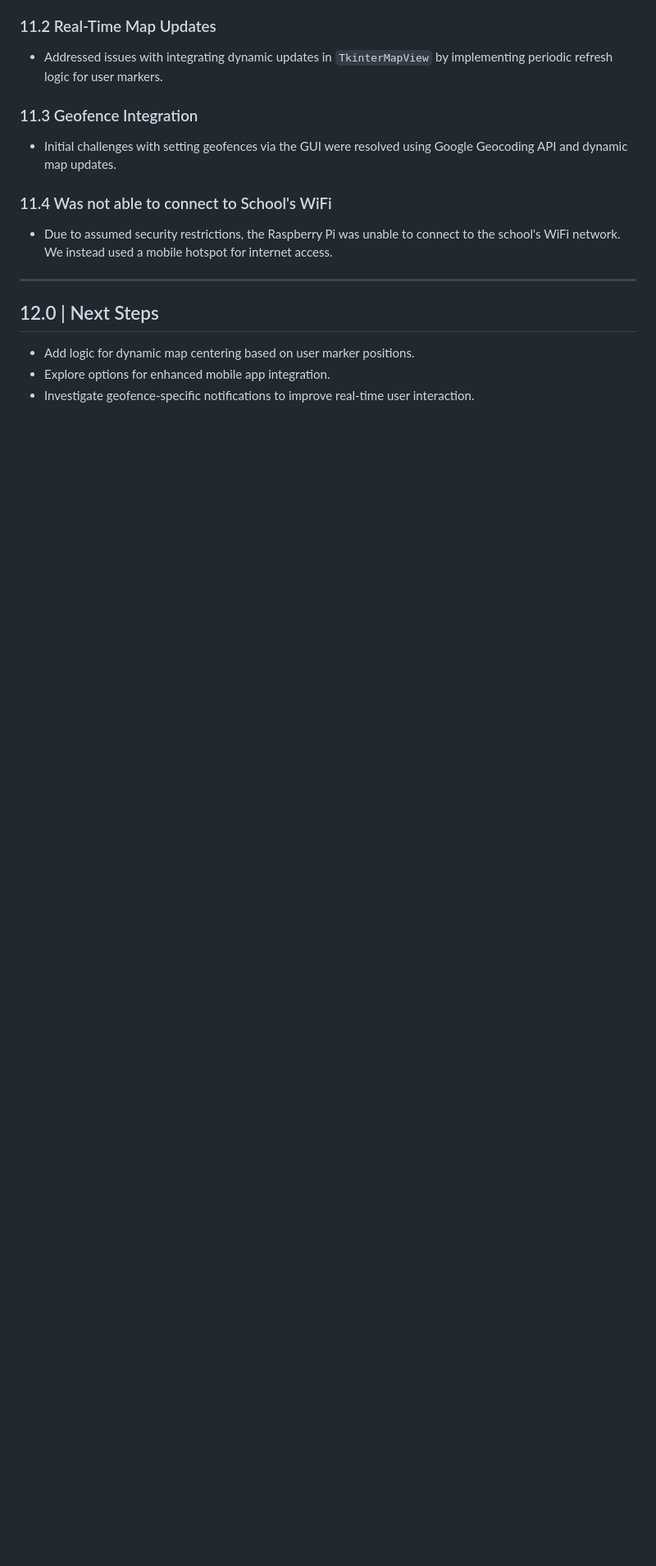
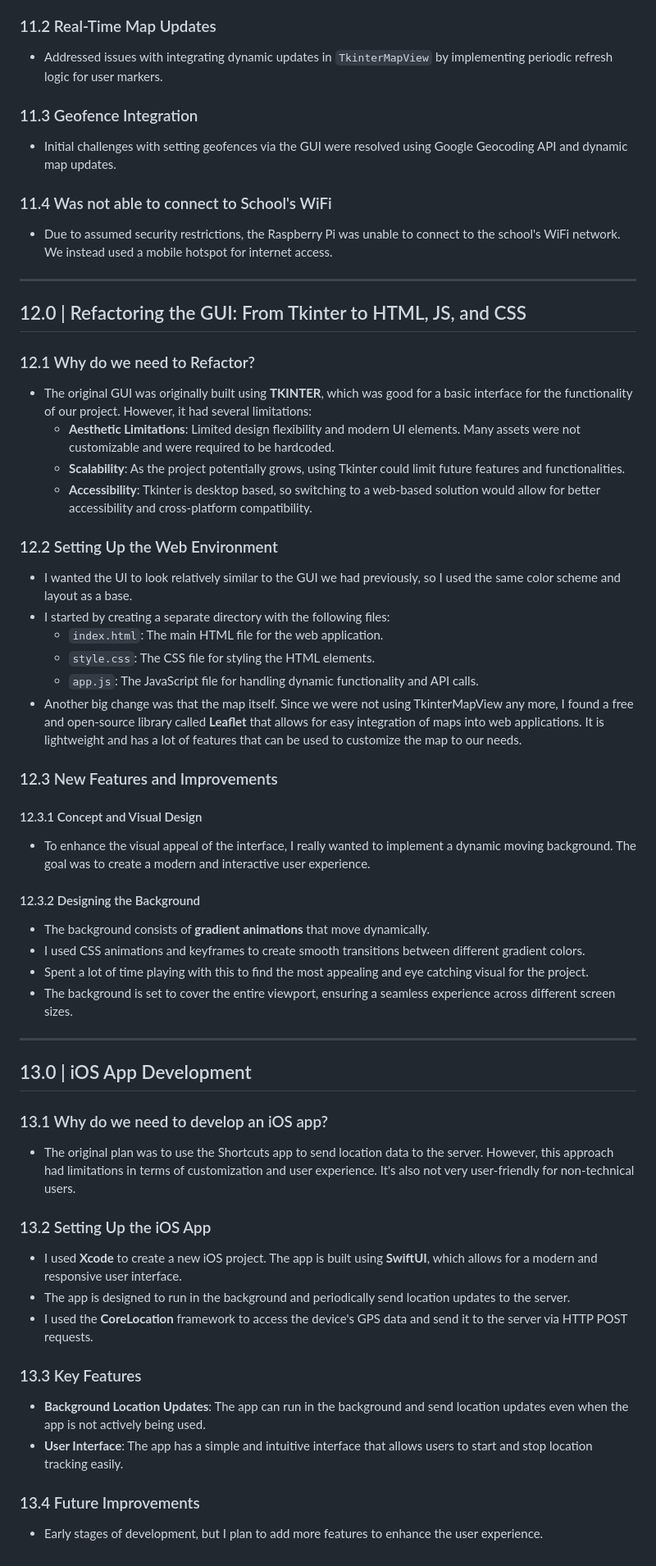
Before and after one commit to fifteen598/Livetrack-Hub, a Markdown page: doc.md, the part around one of its changes. Shown at 82% size. Drawn GitHub-style; blank space fills up the shorter version.

```diff
--- a/doc.md
+++ b/doc.md
@@ -215,8 +215,46 @@ Refactored get_coords & get_addr**
 
 ---
 
-## 12.0 | Next Steps
+## 12.0 | Refactoring the GUI: From Tkinter to HTML, JS, and CSS
+### 12.1 Why do we need to Refactor?
+- The original GUI was originally built using **TKINTER**, which was good for a basic interface for the functionality of our project. However, it had several limitations:
+  - **Aesthetic Limitations**: Limited design flexibility and modern UI elements. Many assets were not customizable and were required to be hardcoded.
+  - **Scalability**: As the project potentially grows, using Tkinter could limit future features and functionalities.
+  - **Accessibility**: Tkinter is desktop based, so switching to a web-based solution would allow for better accessibility and cross-platform compatibility.
 
-- Add logic for dynamic map centering based on user marker positions.
-- Explore options for enhanced mobile app integration.
-- Investigate geofence-specific notifications to improve real-time user interaction.
+### 12.2 Setting Up the Web Environment
+- I wanted the UI to look relatively similar to the GUI we had previously, so I used the same color scheme and layout as a base.
+- I started by creating a separate directory with the following files:
+  - `index.html`: The main HTML file for the web application.
+  - `style.css`: The CSS file for styling the HTML elements.
+  - `app.js`: The JavaScript file for handling dynamic functionality and API calls.
+- Another big change was that the map itself. Since we were not using TkinterMapView any more, I found a free and open-source library called **Leaflet** that allows for easy integration of maps into web applications. It is lightweight and has a lot of features that can be used to customize the map to our needs.
+
+### 12.3 New Features and Improvements
+
+#### 12.3.1 Concept and Visual Design
+- To enhance the visual appeal of the interface, I really wanted to implement a dynamic moving background. The goal was to create a modern and interactive user experience.
+
+#### 12.3.2 Designing the Background
+- The background consists of **gradient animations** that move dynamically.
+- I used CSS animations and keyframes to create smooth transitions between different gradient colors.
+- Spent a lot of time playing with this to find the most appealing and eye catching visual for the project.
+- The background is set to cover the entire viewport, ensuring a seamless experience across different screen sizes.
+
+---
+
+## 13.0 | iOS App Development
+### 13.1 Why do we need to develop an iOS app?
+- The original plan was to use the Shortcuts app to send location data to the server. However, this approach had limitations in terms of customization and user experience. It's also not very user-friendly for non-technical users.
+
+### 13.2 Setting Up the iOS App
+- I used **Xcode** to create a new iOS project. The app is built using **SwiftUI**, which allows for a modern and responsive user interface.
+- The app is designed to run in the background and periodically send location updates to the server.
+- I used the **CoreLocation** framework to access the device's GPS data and send it to the server via HTTP POST requests.
+
+### 13.3 Key Features
+- **Background Location Updates**: The app can run in the background and send location updates even when the app is not actively being used.
+- **User Interface**: The app has a simple and intuitive interface that allows users to start and stop location tracking easily.
+
+### 13.4 Future Improvements
+- Early stages of development, but I plan to add more features to enhance the user experience.
```
Also changed, not shown: other parts of doc.md (+1 -1 lines).
